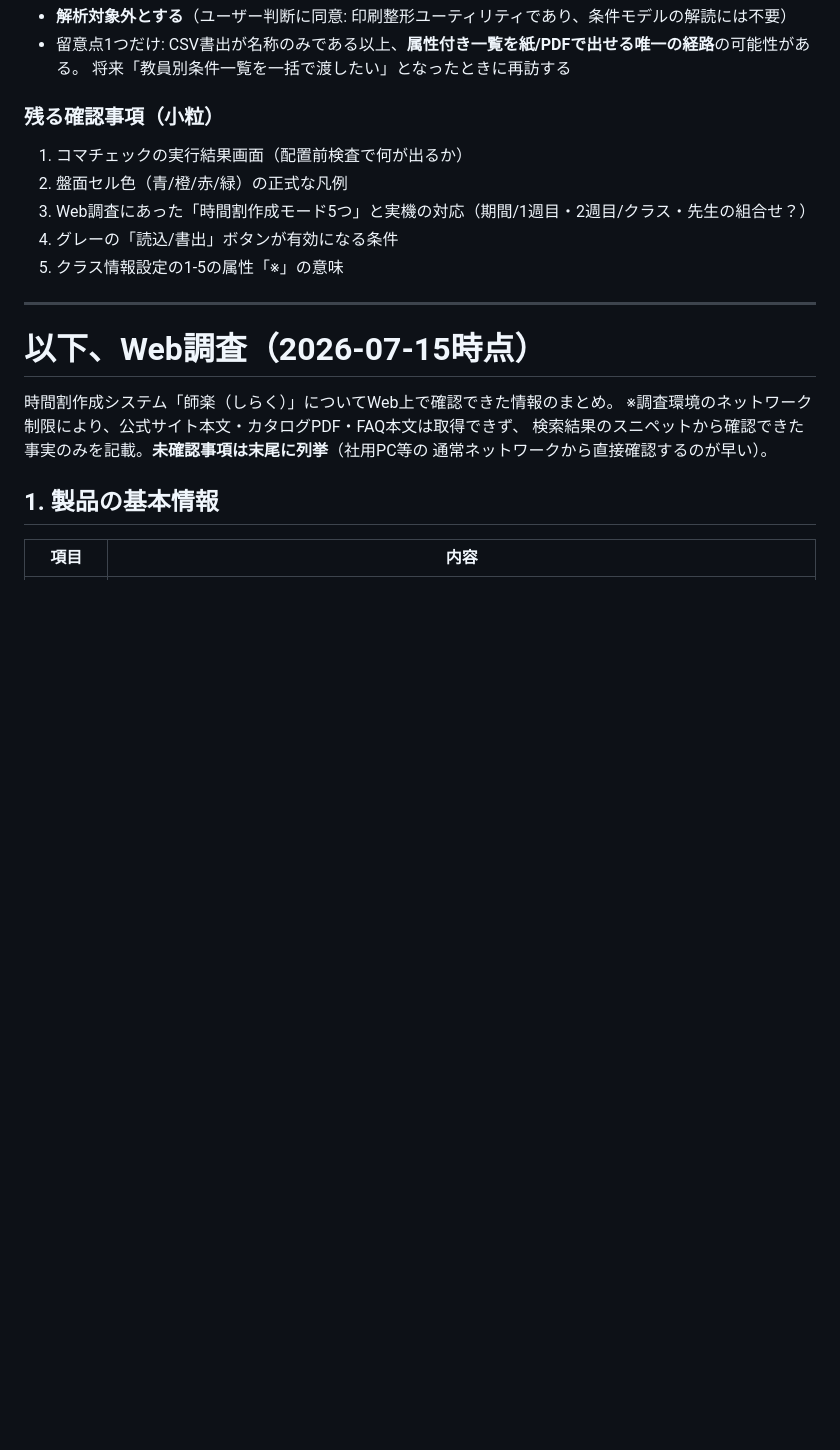
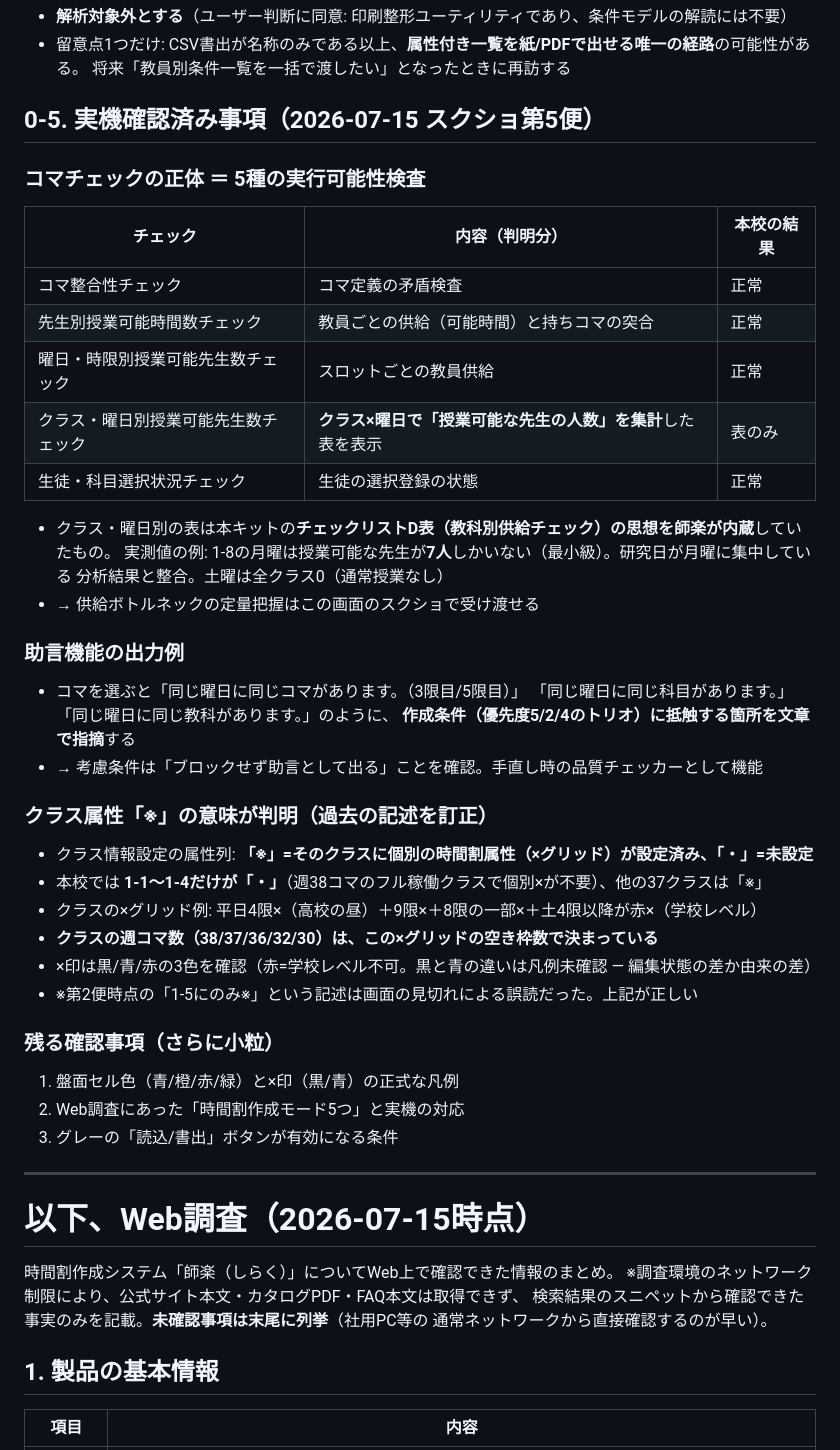
Before and after one commit to Light8849/give-and-take-2026, a Markdown page: shiraku/docs/02_師楽ソフト調査メモ.md, the part around the change. Rendered like a GitHub page; blank space fills up the shorter version.

Commit message:
師楽スクショ第5便を反映（コマチェック5種・助言機能・クラス※の意味）
- docs/02: コマチェック=5種の実行可能性検査（クラス・曜日別供給表など）、
  助言機能の出力例、クラス属性※=個別×グリッド設定済みの印と判明。
  第2便時の「1-5のみ※」は誤読だったため訂正
- docs/04: D表の役割分担note追加（師楽内蔵チェックはクラス粒度、教科粒度はD表で補完）

Co-Authored-By: Claude Fable 5 <noreply@anthropic.com>
Claude-Session: https://claude.ai/code/session_011C95AQe5N1HZrmqLe7knud

```diff
--- a/shiraku/docs/02_師楽ソフト調査メモ.md
+++ b/shiraku/docs/02_師楽ソフト調査メモ.md
@@ -184,12 +184,40 @@
 - 留意点1つだけ: CSV書出が名称のみである以上、**属性付き一覧を紙/PDFで出せる唯一の経路**の可能性がある。
   将来「教員別条件一覧を一括で渡したい」となったときに再訪する
 
-### 残る確認事項（小粒）
-1. コマチェックの実行結果画面（配置前検査で何が出るか）
-2. 盤面セル色（青/橙/赤/緑）の正式な凡例
-3. Web調査にあった「時間割作成モード5つ」と実機の対応（期間/1週目・2週目/クラス・先生の組合せ？）
-4. グレーの「読込/書出」ボタンが有効になる条件
-5. クラス情報設定の1-5の属性「※」の意味
+## 0-5. 実機確認済み事項（2026-07-15 スクショ第5便）
+
+### コマチェックの正体 ＝ 5種の実行可能性検査
+| チェック | 内容（判明分） | 本校の結果 |
+|---|---|---|
+| コマ整合性チェック | コマ定義の矛盾検査 | 正常 |
+| 先生別授業可能時間数チェック | 教員ごとの供給（可能時間）と持ちコマの突合 | 正常 |
+| 曜日・時限別授業可能先生数チェック | スロットごとの教員供給 | 正常 |
+| クラス・曜日別授業可能先生数チェック | **クラス×曜日で「授業可能な先生の人数」を集計**した表を表示 | 表のみ |
+| 生徒・科目選択状況チェック | 生徒の選択登録の状態 | 正常 |
+
+- クラス・曜日別の表は本キットの**チェックリストD表（教科別供給チェック）の思想を師楽が内蔵**していたもの。
+  実測値の例: 1-8の月曜は授業可能な先生が**7人**しかいない（最小級）。研究日が月曜に集中している
+  分析結果と整合。土曜は全クラス0（通常授業なし）
+- → 供給ボトルネックの定量把握はこの画面のスクショで受け渡せる
+
+### 助言機能の出力例
+- コマを選ぶと「同じ曜日に同じコマがあります。（3限目/5限目）」
+  「同じ曜日に同じ科目があります。」「同じ曜日に同じ教科があります。」のように、
+  **作成条件（優先度5/2/4のトリオ）に抵触する箇所を文章で指摘**する
+- → 考慮条件は「ブロックせず助言として出る」ことを確認。手直し時の品質チェッカーとして機能
+
+### クラス属性「※」の意味が判明（過去の記述を訂正）
+- クラス情報設定の属性列: **「※」=そのクラスに個別の時間割属性（×グリッド）が設定済み、「・」=未設定**
+- 本校では **1-1〜1-4だけが「・」**（週38コマのフル稼働クラスで個別×が不要）、他の37クラスは「※」
+- クラスの×グリッド例: 平日4限×（高校の昼）＋9限×＋8限の一部×＋土4限以降が赤×（学校レベル）
+- **クラスの週コマ数（38/37/36/32/30）は、この×グリッドの空き枠数で決まっている**
+- ×印は黒/青/赤の3色を確認（赤=学校レベル不可。黒と青の違いは凡例未確認 — 編集状態の差か由来の差）
+- ※第2便時点の「1-5にのみ※」という記述は画面の見切れによる誤読だった。上記が正しい
+
+### 残る確認事項（さらに小粒）
+1. 盤面セル色（青/橙/赤/緑）と×印（黒/青）の正式な凡例
+2. Web調査にあった「時間割作成モード5つ」と実機の対応
+3. グレーの「読込/書出」ボタンが有効になる条件
 
 ---
 
```
Also changed, not shown: shiraku/docs/04_条件洗い出しチェックリスト.md (+4 -0 lines).
